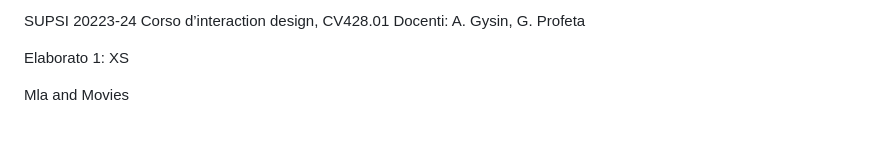
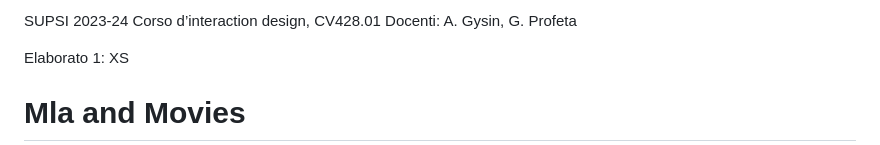
Before and after one commit to Imdragan/MlaAndMovies, a Markdown page: README.md, the part around one of its changes. GitHub-like rendering.

```diff
--- a/README.md
+++ b/README.md
@@ -1,9 +1,9 @@
-SUPSI 20223-24
+SUPSI 2023-24
 Corso d’interaction design, CV428.01
 Docenti: A. Gysin, G. Profeta
 
 Elaborato 1: XS
 
-Mla and Movies
+# Mla and Movies
 
 Autore: Dragan Radic
```
Also changed, not shown: other parts of README.md (+8 -8 lines).
